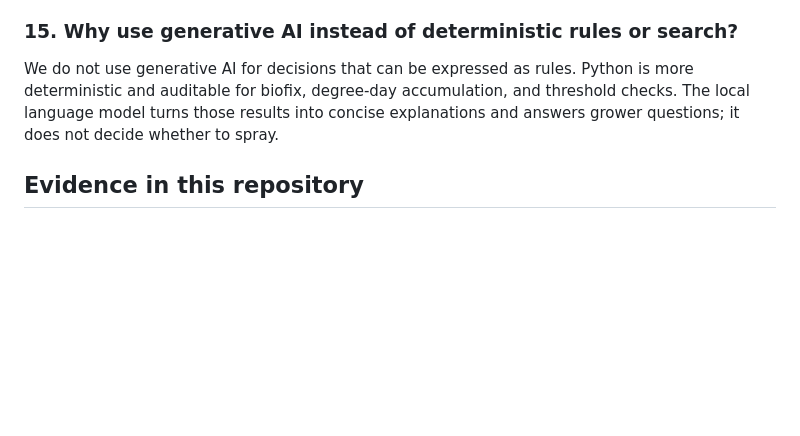
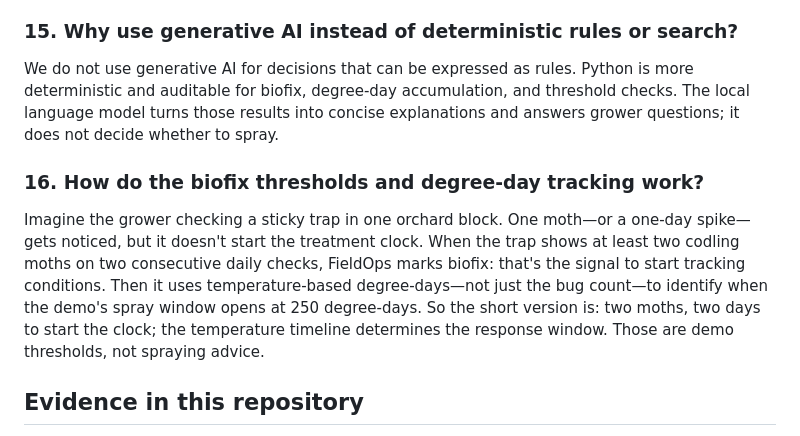
Before and after one commit to FieldOpsAIHackathon/fieldops-ai, a Markdown page: hack-questions.md, the part around the change. Rendered like a GitHub page; blank space fills up the shorter version.

Commit message:
Add Q16: biofix thresholds and degree-day tracking explanation

```diff
--- a/hack-questions.md
+++ b/hack-questions.md
@@ -117,6 +117,15 @@ deterministic and auditable for biofix, degree-day accumulation, and threshold c
 language model turns those results into concise explanations and answers grower questions; it does
 not decide whether to spray.
 
+### 16. How do the biofix thresholds and degree-day tracking work?
+
+Imagine the grower checking a sticky trap in one orchard block. One moth—or a one-day spike—gets
+noticed, but it doesn't start the treatment clock. When the trap shows at least two codling moths on
+two consecutive daily checks, FieldOps marks biofix: that's the signal to start tracking conditions.
+Then it uses temperature-based degree-days—not just the bug count—to identify when the demo's spray
+window opens at 250 degree-days. So the short version is: two moths, two days to start the clock; the
+temperature timeline determines the response window. Those are demo thresholds, not spraying advice.
+
 ## Evidence in this repository
 
 - [Detector training and evaluation](fieldops/yolo/README.md)
```
